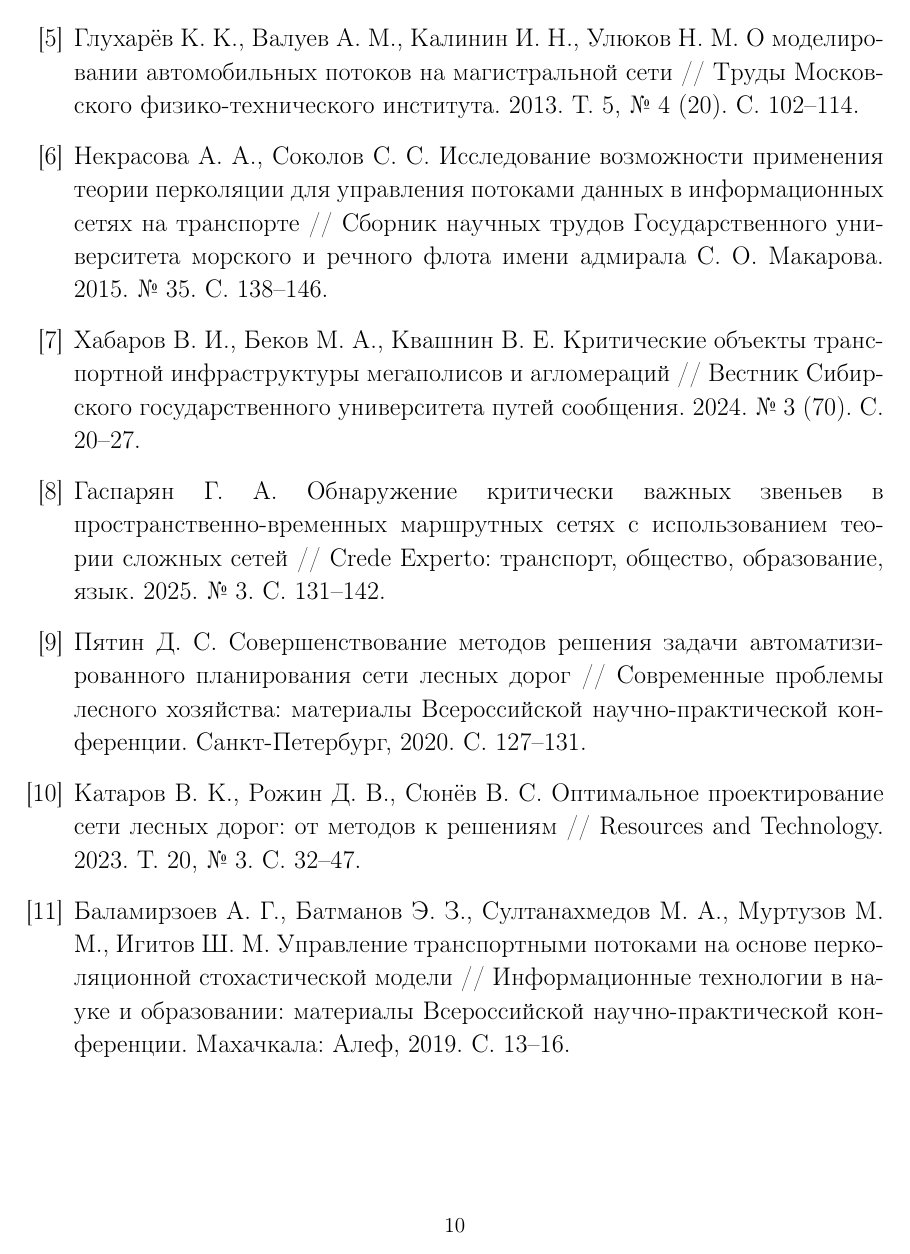
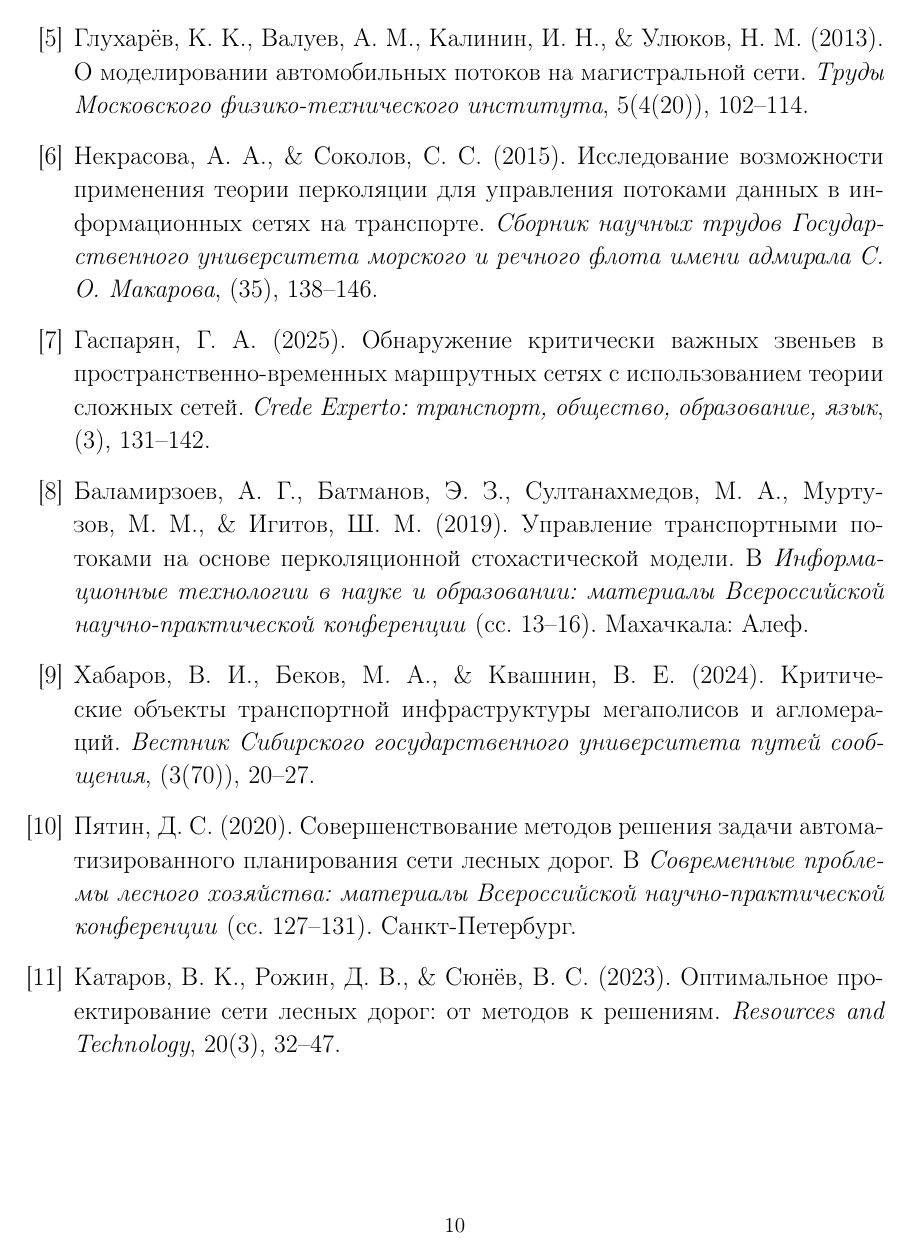
Before and after one commit to vitoffer/MLPM_percolation_project, a LaTeX document (txt/latex/MLPM.tex): page 10 of 15. Compiled offline with pdfLaTeX.

Commit message:
Космитические улучшения и порядок источников

```diff
--- a/txt/latex/MLPM.tex
+++ b/txt/latex/MLPM.tex
@@ -294,26 +308,43 @@ Ganin, A. A. Resilience and efficiency in transportation networks / A. A. Ganin,
 
 \bibitem{gluharuv2013}
-Глухарёв К. К., Валуев А. М., Калинин И. Н., Улюков Н. М. О моделировании автомобильных потоков на магистральной сети // Труды Московского физико‑технического института. 2013. Т. 5, № 4 (20). С. 102–114.
+Глухарёв, К. К., Валуев, А. М., Калинин, И. Н., \& Улюков, Н. М. (2013).
+О моделировании автомобильных потоков на магистральной сети.
+\textit{Труды Московского физико‑технического института}, 5(4(20)), 102–114.
 
 \bibitem{nekrasova2015}
-Некрасова А. А., Соколов С. С. Исследование возможности применения теории перколяции для управления потоками данных в информационных сетях на транспорте // Сборник научных трудов Государственного университета морского и речного флота имени адмирала С. О. Макарова. 2015. № 35. С. 138–146.
+Некрасова, А. А., \& Соколов, С. С. (2015).
+Исследование возможности применения теории перколяции для управления потоками данных в информационных сетях на транспорте.
+\textit{Сборник научных трудов Государственного университета морского и речного флота имени адмирала С. О. Макарова}, (35), 138–146.
+
+\bibitem{gasparyan2025}
+Гаспарян, Г. А. (2025).
+Обнаружение критически важных звеньев в пространственно‑временных маршрутных сетях с использованием теории сложных сетей.
+\textit{Crede Experto: транспорт, общество, образование, язык}, (3), 131–142.
+
+\bibitem{balamirzoev2019}
+Баламирзоев, А. Г., Батманов, Э. З., Султанахмедов, М. А., Муртузов, М. М., \& Игитов, Ш. М. (2019).
+Управление транспортными потоками на основе перколяционной стохастической модели.
+В \textit{Информационные технологии в науке и образовании: материалы Всероссийской научно‑практической конференции} (сс. 13–16).
+Махачкала: Алеф.
 
 \bibitem{khabarov2024}
-Хабаров В. И., Беков М. А., Квашнин В. Е. Критические объекты транспортной инфраструктуры мегаполисов и агломераций // Вестник Сибирского государственного университета путей сообщения. 2024. № 3 (70). С. 20–27.
-
-\bibitem{gasparyan2025}
-Гаспарян Г. А. Обнаружение критически важных звеньев в пространственно‑временных маршрутных сетях с использованием теории сложных сетей // Crede Experto: транспорт, общество, образование, язык. 2025. № 3. С. 131–142.
+Хабаров, В. И., Беков, М. А., \& Квашнин, В. Е. (2024).
+Критические объекты транспортной инфраструктуры мегаполисов и агломераций.
+\textit{Вестник Сибирского государственного университета путей сообщения}, (3(70)), 20–27.
 
 \bibitem{pyatin2020}
-Пятин Д. С. Совершенствование методов решения задачи автоматизированного планирования сети лесных дорог // Современные проблемы лесного хозяйства: материалы Всероссийской научно‑практической конференции. Санкт‑Петербург, 2020. С. 127–131.
+Пятин, Д. С. (2020).
+Совершенствование методов решения задачи автоматизированного планирования сети лесных дорог.
+В \textit{Современные проблемы лесного хозяйства: материалы Всероссийской научно‑практической конференции} (сс. 127–131).
+Санкт‑Петербург.
 
 \bibitem{katarov2023}
-Катаров В. К., Рожин Д. В., Сюнёв В. С. Оптимальное проектирование сети лесных дорог: от методов к решениям // Resources and Technology. 2023. Т. 20, № 3. С. 32–47.
-
-\bibitem{balamirzoev2019}
-Баламирзоев А. Г., Батманов Э. З., Султанахмедов М. А., Муртузов М. М., Игитов Ш. М. Управление транспортными потоками на основе перколяционной стохастической модели // Информационные технологии в науке и образовании: материалы Всероссийской научно‑практической конференции. Махачкала: Алеф, 2019. С. 13–16.
+Катаров, В. К., Рожин, Д. В., \& Сюнёв, В. С. (2023).
+Оптимальное проектирование сети лесных дорог: от методов к решениям.
+\textit{Resources and Technology}, 20(3), 32–47.
 
 \end{thebibliography}
+
 
 \newpage
 \pagestyle{empty}
```
Also changed, not shown: txt/latex/MLPM.tex (38 more changed lines).
